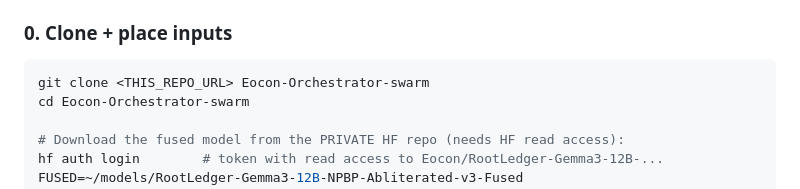
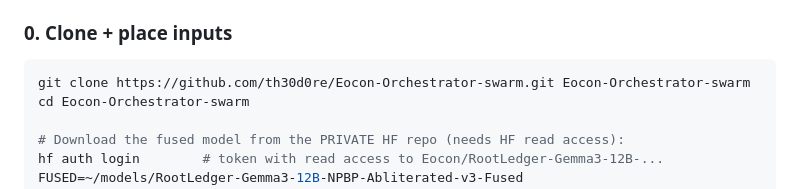
Before and after one commit to th30d0re/Eocon-Orchestrator-swarm, a Markdown page: HANDOFF_ULTRA.md, the part around the change. Rendered like a GitHub page.

Commit message:
HANDOFF_ULTRA: fill in the real GitHub clone URL
Co-Authored-By: Claude Opus 4.8 <noreply@anthropic.com>

````diff
--- a/HANDOFF_ULTRA.md
+++ b/HANDOFF_ULTRA.md
@@ -40,7 +40,7 @@ specializes and whether generation is coherent (the chat template is applied in
 
 ### 0. Clone + place inputs
 ```bash
-git clone <THIS_REPO_URL> Eocon-Orchestrator-swarm
+git clone https://github.com/th30d0re/Eocon-Orchestrator-swarm.git Eocon-Orchestrator-swarm
 cd Eocon-Orchestrator-swarm
 
 # Download the fused model from the PRIVATE HF repo (needs HF read access):
````
